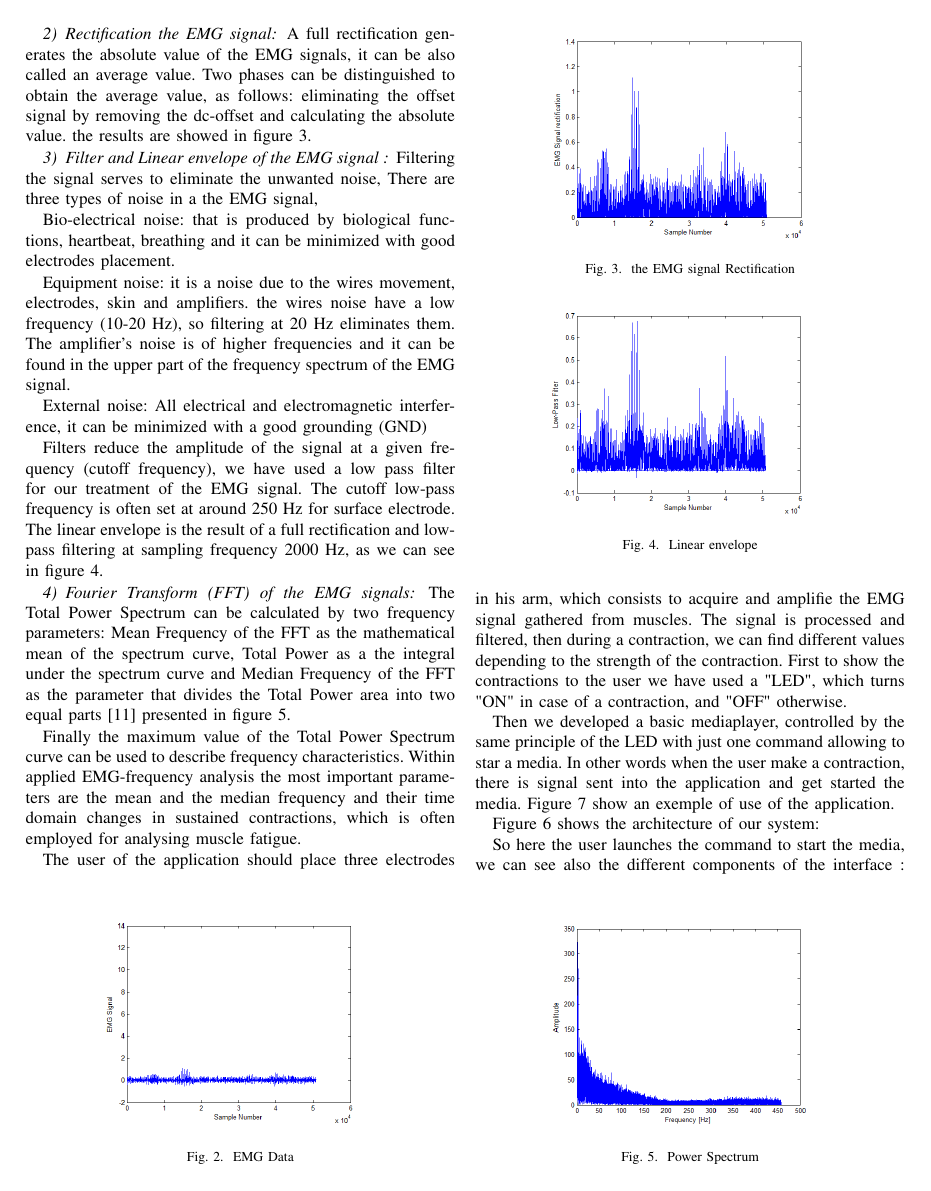
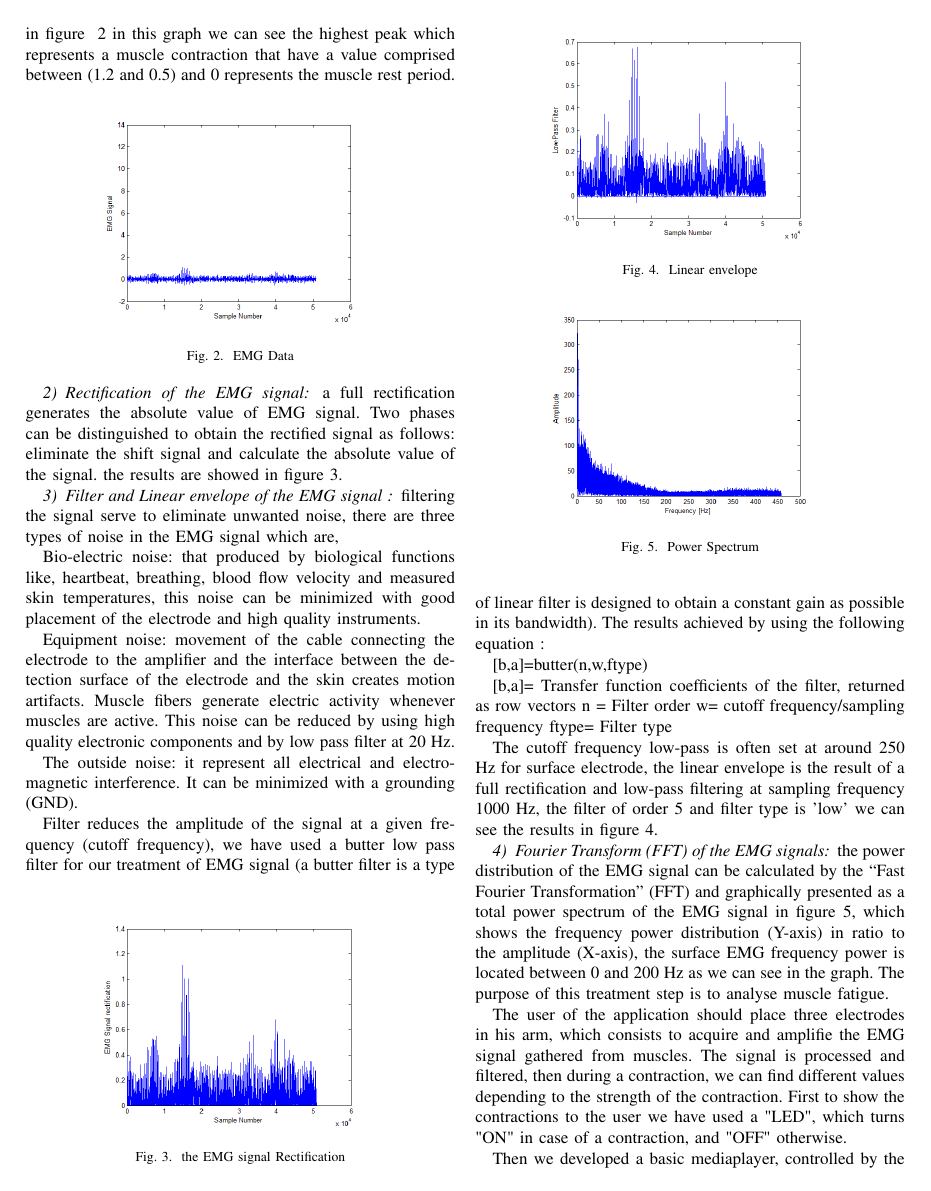
Before and after one commit to MohamedTaharHAMMI/eHealth, a LaTeX paper (Securcom.tex): page 3 of 5. Compiled offline with pdfLaTeX.

Commit message:
Update Securcom.tex

```diff
--- a/Securcom.tex
+++ b/Securcom.tex
@@ -633,7 +633,7 @@ The EMG signals acquired from muscles require advanced methods for processing wh
 
 %%%%%%%%%%%%%%%%%%%%%%%%%%%%%%%%%%%%%%%%%%%%%%%%%%%%%%%%%%%%%%%%%%%%%%%%
 \subsubsection{Loading the EMG data} \label{sub:LoadingtheEMGdata}\par
-This step is a presentation of the data without processing, except an amplification of the signal that can be added by the electrode. The raw signal is presented in figure~\ref{fig:data} .\par
+this step is a presentation of the data without processing, except an amplification of the signal that can be added by the electrode. The raw signal is presented in figure~ \ref{fig:data} in this graph we can see the highest peak which represents a muscle contraction that have a value comprised between (1.2 and 0.5) and 0 represents the muscle rest period.\par
 
 \begin{figure}[!hb]
     \hspace*{1.2 cm}
@@ -643,8 +643,8 @@ This step is a presentation of the data without processing, except an amplificat
 \end{figure}
 
 %%%%%%%%%%%%%%%%%%%%%%%%%%%%%%%%%%%%%%%%%%%%%%%%%%%%%%%%%%%%%%%%%%%%%%%%
-\subsubsection{Rectification the EMG signal} \label{sub:RectificationtheEMGsignal}\par
-A full rectification generates the absolute value of the EMG signals, it can be also called an average value. Two phases can be distinguished to obtain the average value, as follows: eliminating the offset signal by removing the dc-offset and calculating the absolute value. the results are showed in figure~\ref{fig:rect}.\par
+\subsubsection{Rectification of the EMG signal} \label{sub:RectificationtheEMGsignal}\par
+a full rectification generates the absolute value of EMG signal. Two phases can be distinguished to obtain the rectified signal as follows: eliminate the shift signal and calculate the absolute value of the signal. the results are showed in figure~\ref{fig:rect}.\par
 
 \begin{figure}
     \hspace*{1.2 cm}
@@ -655,14 +655,24 @@ A full rectification generates the absolute value of the EMG signals, it can be
 
 %%%%%%%%%%%%%%%%%%%%%%%%%%%%%%%%%%%%%%%%%%%%%%%%%%%%%%%%%%%%%%%%%%%%%%%%
 \subsubsection{Filter and Linear envelope of the EMG signal } \label{sub:LinearenvelopeoftheEMGsignal}\par
-Filtering the signal serves to eliminate the unwanted noise, There are three types of noise in a the EMG signal, \par
-Bio-electrical noise: that is produced by biological functions, heartbeat, breathing and it can be minimized with good electrodes placement.\par
+filtering the signal serve to eliminate unwanted noise, there are three types of noise in the EMG signal which are, \par
+Bio-electric noise: that produced by biological functions like, heartbeat, breathing, blood flow velocity and measured skin temperatures, this noise can be minimized with good placement of the electrode and high quality instruments.\par
 
-Equipment noise: it is a noise due to the wires movement, electrodes, skin and amplifiers. the wires noise have a low frequency (10-20 Hz), so filtering at 20 Hz eliminates them. The amplifier's noise is of higher frequencies and it can be found in the upper part of the frequency spectrum of the EMG signal.\par
+Equipment noise: movement of the cable connecting the electrode to the amplifier and the interface between the detection surface of the electrode and the skin creates motion artifacts. Muscle fibers generate electric activity whenever muscles are active. This noise can be reduced by using high quality electronic components and by low pass filter at 20 Hz.\par
 
-External noise: All electrical and electromagnetic interference, it can be minimized with a good grounding (GND)
+The outside noise: it represent all electrical and electromagnetic interference. It can be minimized with a grounding (GND).\par
 
-Filters reduce the amplitude of the signal at a given frequency (cutoff frequency), we have used a low pass filter for our treatment of the EMG signal. The cutoff low-pass frequency is often set at around 250 Hz for surface electrode. The linear envelope is the result of a full rectification and low-pass filtering at sampling frequency 2000 Hz, as we can see in figure~\ref{fig:env}.\par
+Filter reduces the amplitude of the signal at a given frequency (cutoff frequency), we have used a butter low pass filter for our treatment of EMG signal (a butter filter is a type of linear filter is designed to obtain a constant gain as possible in its bandwidth). The results achieved by using the following equation :
+
+      [b,a]=butter(n,w,ftype)
+
+      [b,a]= Transfer function coefficients of the filter, returned as row vectors
+       n = Filter order
+       w= cutoff frequency/sampling frequency
+       ftype= Filter type
+
+
+The cutoff frequency low-pass is often set at around 250 Hz for surface electrode, the linear envelope is the result of a full rectification and low-pass filtering at sampling frequency 1000 Hz, the filter of order 5 and filter type is 'low' we can see the results in figure~\ref{fig:env}.\par
 
 \begin{figure}
     \hspace*{1.2 cm}
@@ -672,9 +682,9 @@ Filters reduce the amplitude of the signal at a given frequency (cutoff frequenc
 \end{figure}
 
 %%%%%%%%%%%%%%%%%%%%%%%%%%%%%%%%%%%%%%%%%%%%%%%%%%%%%%%%%%%%%%%%%%%%%%%%
-\subsubsection{Fourier Transform (FFT) of the EMG signals} \label{sub:FourierTransform(FFT)oftheEMGsignals}
-\par The Total Power Spectrum can be calculated by two frequency parameters: Mean Frequency of the FFT as the mathematical mean of the spectrum curve, Total Power as a the integral under the spectrum curve and Median Frequency of the FFT as the parameter that divides the Total Power area into two equal parts~\cite{Konrad} presented in figure~\ref{fig:spectre}. \par
-Finally the maximum value of the Total Power Spectrum curve can be used to describe frequency characteristics. Within applied EMG-frequency analysis the most important parameters are the mean and the median frequency and their time domain changes in sustained contractions, which is often employed for analysing muscle fatigue.\par
+\subsubsection{Fourier Transform (FFT) of the EMG signals} \label{sub:FourierTransform(FFT)oftheEMGsignals}\par
+the power distribution of the EMG signal can be calculated by the “Fast Fourier Transformation” (FFT) and graphically presented as a total power
+spectrum of the EMG signal in figure~\ref{fig:spectre}, which shows the frequency power distribution (Y-axis) in ratio to the amplitude (X-axis), the surface EMG frequency power is located between 0 and 200 Hz as we can see in the graph. The purpose of this treatment step is to analyse muscle fatigue.\par
 
 \begin{figure}
     \hspace*{1.2 cm}
```
